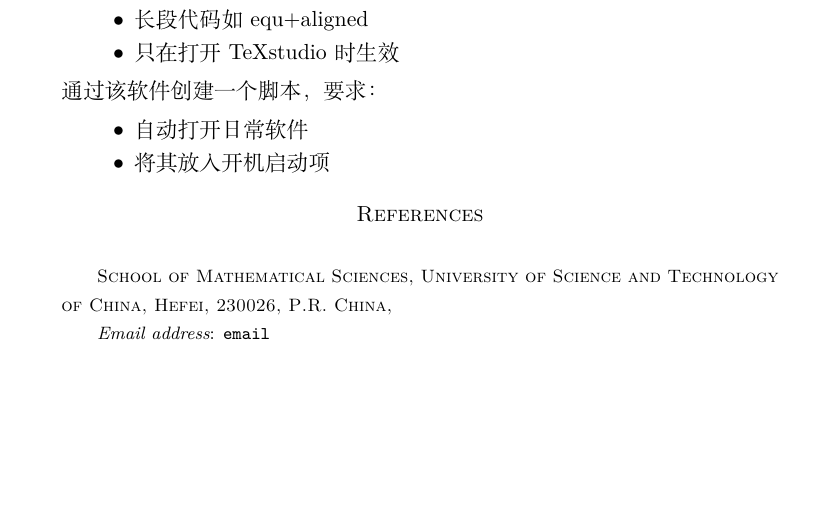
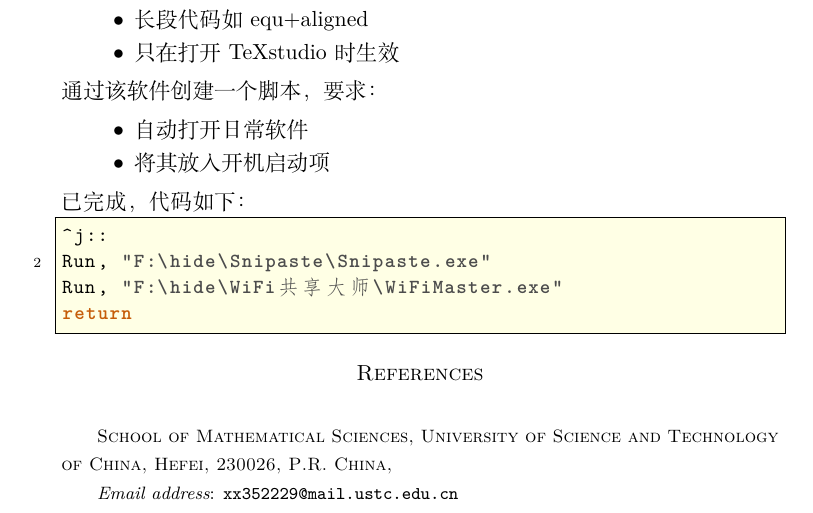
Before and after one commit to ramified/codelearning, a LaTeX paper (code.tex): part of page 12 of 12, cut so that both start at the same text, the shorter picture padded with empty space. Compiled offline with XeLaTeX.

Commit message:
short code

```diff
--- a/code.tex
+++ b/code.tex
@@ -187,7 +187,7 @@
 \address{School of Mathematical Sciences\\
 University of Science and Technology of China\\
 Hefei, 230026\\ P.R. China\\}
-\email{email}
+\email{xx352229@mail.ustc.edu.cn}
 
 
 
@@ -695,7 +695,13 @@ return
 	\item 自动打开日常软件
 	\item 将其放入开机启动项
 \end{itemize}
-
+已完成，代码如下：
+\begin{lstlisting}[numbers=left,numberstyle=\tiny,numbersep=10pt]
+^j::
+Run, "F:\hide\Snipaste\Snipaste.exe"
+Run, "F:\hide\WiFi共享大师\WiFiMaster.exe"
+return
+\end{lstlisting}
 %%%%%%%%%%%%%%%%%%%%%%%%%%%%%%%%%%%%%%%%%%%%%%%%%%%%%%%%%%%%%%%%%%%%%%%%%%%%%%%%%%%%%%%%%%%%%
 
 
```
Also changed, not shown: code.pdf, 2 other files.
